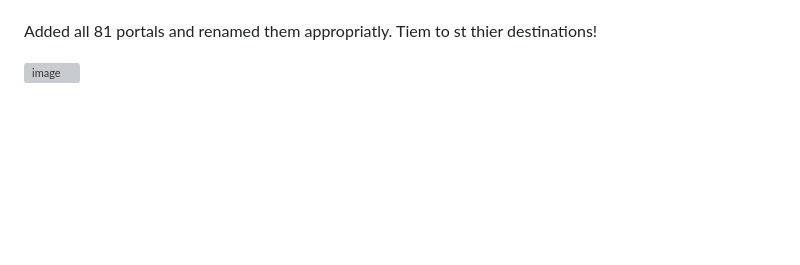
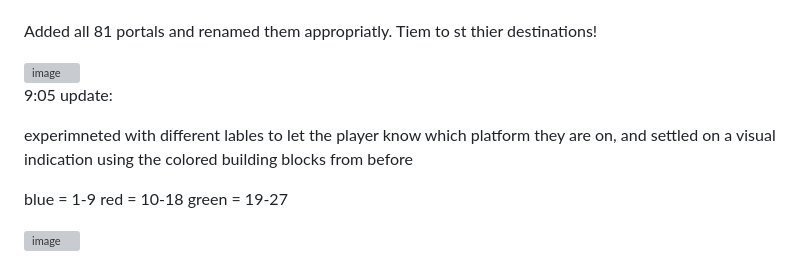
Before and after one commit to mathisfun2048/building-blocks, a Markdown page: journal.md, the part around the change. Drawn GitHub-style; blank space fills up the shorter version; grey boxes are pictures that could not be loaded.

```diff
--- a/journal.md
+++ b/journal.md
@@ -167,3 +167,13 @@ Added all 81 portals and renamed them appropriatly. Tiem to st thier destination
 
 
 <img width="1116" height="619" alt="image" src="https://github.com/user-attachments/assets/95f4eb06-b81c-4e85-a427-a5078f305bda" />
+
+9:05 update:
+
+experimneted with different lables to let the player know which platform they are on, and settled on a visual indication using the colored building blocks from before
+
+blue = 1-9
+red  = 10-18
+green = 19-27
+
+<img width="1359" height="777" alt="image" src="https://github.com/user-attachments/assets/1101413b-1eae-42c3-886b-da84266c95cc" />
```
